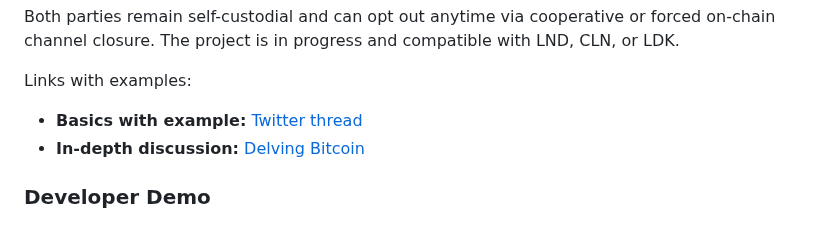
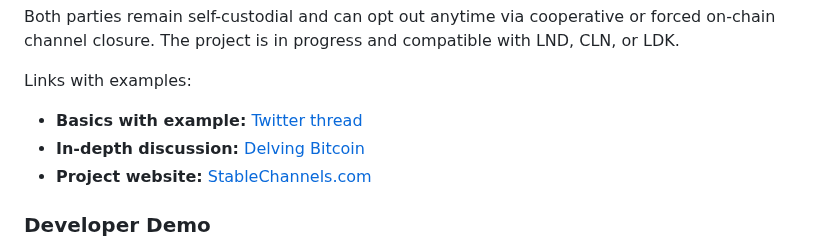
Before and after one commit to toneloc/stable-channels, a Markdown page: README.md, the part around the change. Rendered like a GitHub page.

```diff
--- a/README.md
+++ b/README.md
@@ -11,6 +11,7 @@ Both parties remain self-custodial and can opt out anytime via cooperative or fo
 Links with examples:
 - **Basics with example:** [Twitter thread](https://x.com/tonklaus/status/1729567459579945017)
 - **In-depth discussion:** [Delving Bitcoin](https://delvingbitcoin.org/t/stable-channels-peer-to-peer-dollar-balances-on-lightning)
+- **Project website:** [StableChannels.com](https://www.stablechannels.com)
 
 ### Developer Demo
 
```
